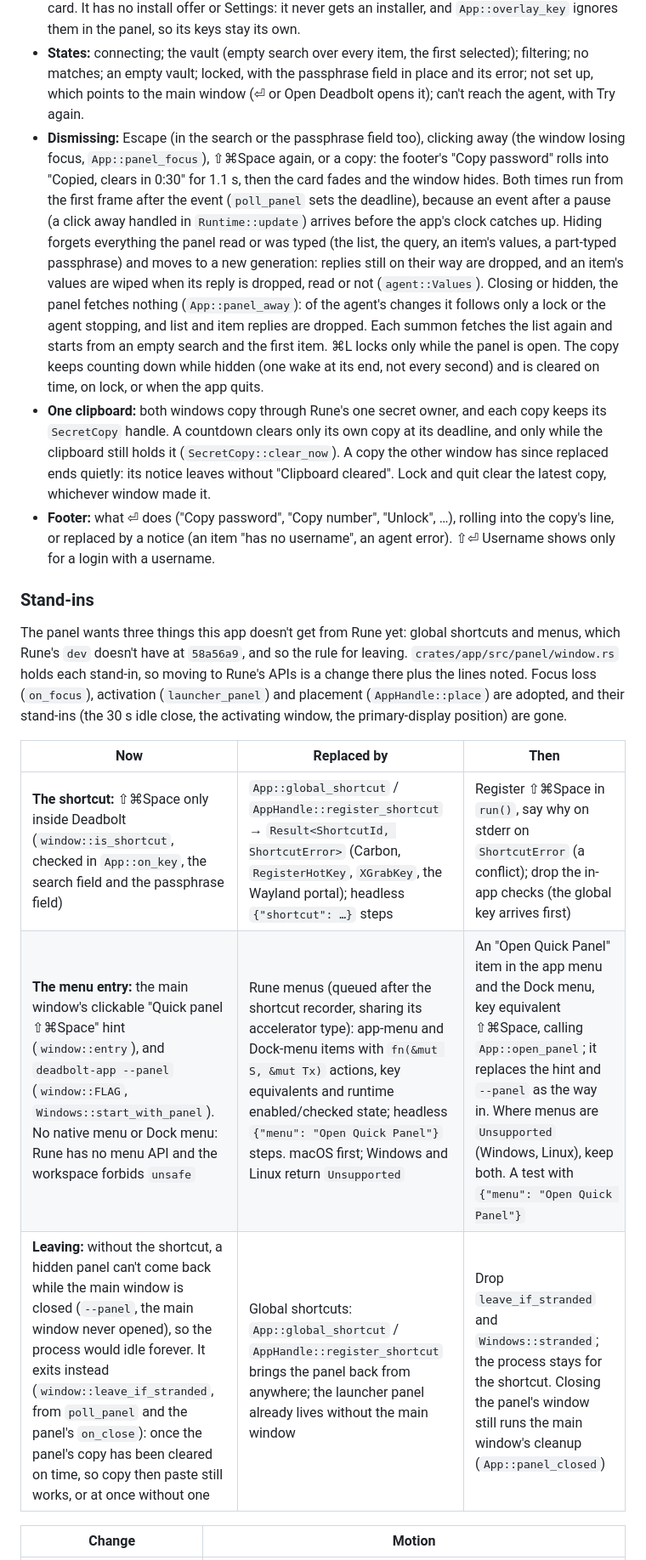
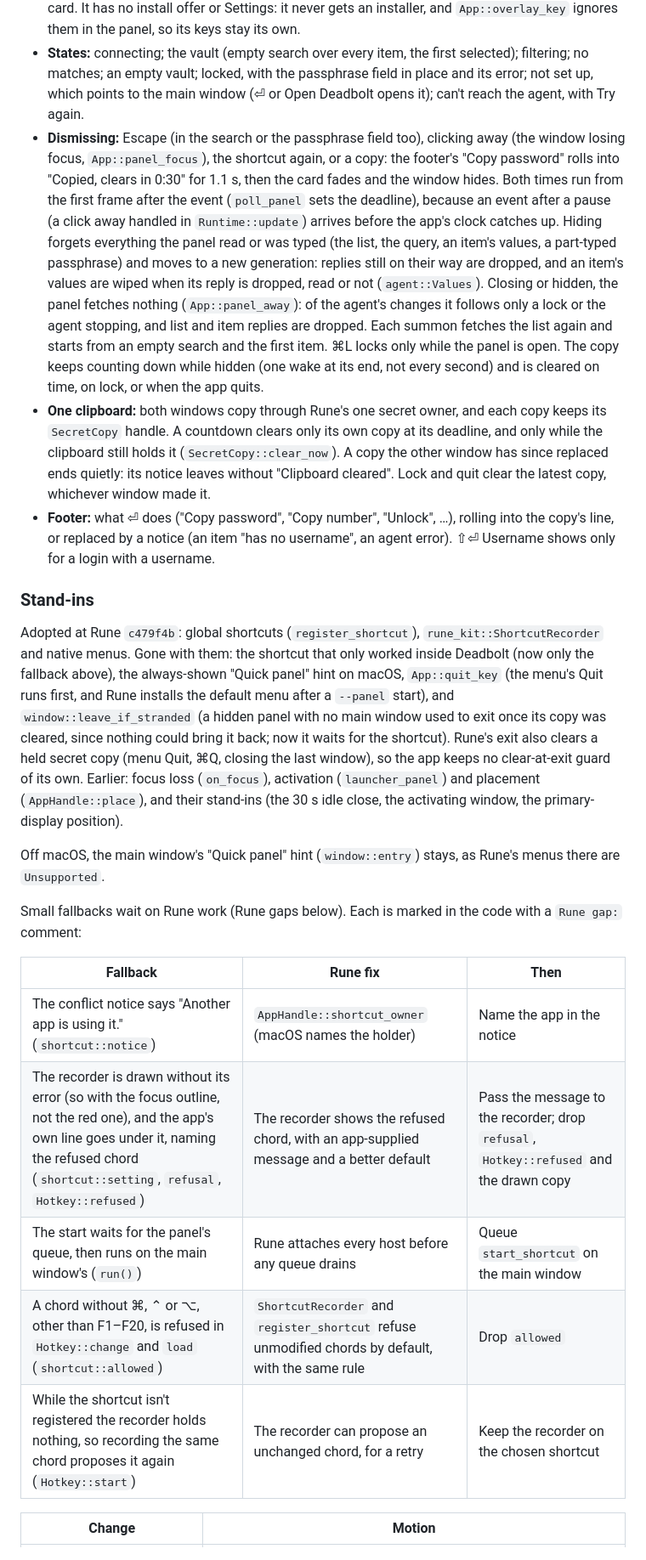
Before and after one commit to anomalyco/deadbolt, a Markdown page: docs/app.md, the part around one of its changes. Shown at 85% size. Rendered like a GitHub page.

Commit message:
docs(app): describe the global shortcut, Settings and menus, and the gaps left

```diff
--- a/docs/app.md
+++ b/docs/app.md
@@ -80,18 +85,24 @@ A Spotlight-style panel for the everyday task: press ⇧⌘Space, type, ⏎ copi
 - **What it reuses:** the vault view's search field (`view::search_input`), rows (`view::rows`, `list_row`), the passphrase field and unlock error, and the model's filtering, selection and copy-with-countdown. The panel adds only its phases (`Open`, `Copied`, `Closing`, `Hidden`) and its card. It has no install offer or Settings: it never gets an installer, and `App::overlay_key` ignores them in the panel, so its keys stay its own.
 - **States:** connecting; the vault (empty search over every item, the first selected); filtering; no matches; an empty vault; locked, with the passphrase field in place and its error; not set up, which points to the main window (⏎ or Open Deadbolt opens it); can't reach the agent, with Try again.
-- **Dismissing:** Escape (in the search or the passphrase field too), clicking away (the window losing focus, `App::panel_focus`), ⇧⌘Space again, or a copy: the footer's "Copy password" rolls into "Copied, clears in 0:30" for 1.1 s, then the card fades and the window hides. Both times run from the first frame after the event (`poll_panel` sets the deadline), because an event after a pause (a click away handled in `Runtime::update`) arrives before the app's clock catches up. Hiding forgets everything the panel read or was typed (the list, the query, an item's values, a part-typed passphrase) and moves to a new generation: replies still on their way are dropped, and an item's values are wiped when its reply is dropped, read or not (`agent::Values`). Closing or hidden, the panel fetches nothing (`App::panel_away`): of the agent's changes it follows only a lock or the agent stopping, and list and item replies are dropped. Each summon fetches the list again and starts from an empty search and the first item. ⌘L locks only while the panel is open. The copy keeps counting down while hidden (one wake at its end, not every second) and is cleared on time, on lock, or when the app quits.
+- **Dismissing:** Escape (in the search or the passphrase field too), clicking away (the window losing focus, `App::panel_focus`), the shortcut again, or a copy: the footer's "Copy password" rolls into "Copied, clears in 0:30" for 1.1 s, then the card fades and the window hides. Both times run from the first frame after the event (`poll_panel` sets the deadline), because an event after a pause (a click away handled in `Runtime::update`) arrives before the app's clock catches up. Hiding forgets everything the panel read or was typed (the list, the query, an item's values, a part-typed passphrase) and moves to a new generation: replies still on their way are dropped, and an item's values are wiped when its reply is dropped, read or not (`agent::Values`). Closing or hidden, the panel fetches nothing (`App::panel_away`): of the agent's changes it follows only a lock or the agent stopping, and list and item replies are dropped. Each summon fetches the list again and starts from an empty search and the first item. ⌘L locks only while the panel is open. The copy keeps counting down while hidden (one wake at its end, not every second) and is cleared on time, on lock, or when the app quits.
 - **One clipboard:** both windows copy through Rune's one secret owner, and each copy keeps its `SecretCopy` handle. A countdown clears only its own copy at its deadline, and only while the clipboard still holds it (`SecretCopy::clear_now`). A copy the other window has since replaced ends quietly: its notice leaves without "Clipboard cleared". Lock and quit clear the latest copy, whichever window made it.
 - **Footer:** what ⏎ does ("Copy password", "Copy number", "Unlock", …), rolling into the copy's line, or replaced by a notice (an item "has no username", an agent error). ⇧⏎ Username shows only for a login with a username.
 
 ### Stand-ins
 
-The panel wants three things this app doesn't get from Rune yet: global shortcuts and menus, which Rune's `dev` doesn't have at `58a56a9`, and so the rule for leaving. `crates/app/src/panel/window.rs` holds each stand-in, so moving to Rune's APIs is a change there plus the lines noted. Focus loss (`on_focus`), activation (`launcher_panel`) and placement (`AppHandle::place`) are adopted, and their stand-ins (the 30 s idle close, the activating window, the primary-display position) are gone.
+Adopted at Rune `c479f4b`: global shortcuts (`register_shortcut`), `rune_kit::ShortcutRecorder` and native menus. Gone with them: the shortcut that only worked inside Deadbolt (now only the fallback above), the always-shown "Quick panel" hint on macOS, `App::quit_key` (the menu's Quit runs first, and Rune installs the default menu after a `--panel` start), and `window::leave_if_stranded` (a hidden panel with no main window used to exit once its copy was cleared, since nothing could bring it back; now it waits for the shortcut). Rune's exit also clears a held secret copy (menu Quit, ⌘Q, closing the last window), so the app keeps no clear-at-exit guard of its own. Earlier: focus loss (`on_focus`), activation (`launcher_panel`) and placement (`AppHandle::place`), and their stand-ins (the 30 s idle close, the activating window, the primary-display position).
 
-| Now | Replaced by | Then |
+Off macOS, the main window's "Quick panel" hint (`window::entry`) stays, as Rune's menus there are `Unsupported`.
+
+Small fallbacks wait on Rune work (Rune gaps below). Each is marked in the code with a `Rune gap:` comment:
+
+| Fallback | Rune fix | Then |
 |---|---|---|
-| **The shortcut:** ⇧⌘Space only inside Deadbolt (`window::is_shortcut`, checked in `App::on_key`, the search field and the passphrase field) | `App::global_shortcut` / `AppHandle::register_shortcut` → `Result<ShortcutId, ShortcutError>` (Carbon, `RegisterHotKey`, `XGrabKey`, the Wayland portal); headless `{"shortcut": …}` steps | Register ⇧⌘Space in `run()`, say why on stderr on `ShortcutError` (a conflict); drop the in-app checks (the global key arrives first) |
-| **The menu entry:** the main window's clickable "Quick panel ⇧⌘Space" hint (`window::entry`), and `deadbolt-app --panel` (`window::FLAG`, `Windows::start_with_panel`). No native menu or Dock menu: Rune has no menu API and the workspace forbids `unsafe` | Rune menus (queued after the shortcut recorder, sharing its accelerator type): app-menu and Dock-menu items with `fn(&mut S, &mut Tx)` actions, key equivalents and runtime enabled/checked state; headless `{"menu": "Open Quick Panel"}` steps. macOS first; Windows and Linux return `Unsupported` | An "Open Quick Panel" item in the app menu and the Dock menu, key equivalent ⇧⌘Space, calling `App::open_panel`; it replaces the hint and `--panel` as the way in. Where menus are `Unsupported` (Windows, Linux), keep both. A test with `{"menu": "Open Quick Panel"}` |
-| **Leaving:** without the shortcut, a hidden panel can't come back while the main window is closed (`--panel`, the main window never opened), so the process would idle forever. It exits instead (`window::leave_if_stranded`, from `poll_panel` and the panel's `on_close`): once the panel's copy has been cleared on time, so copy then paste still works, or at once without one | Global shortcuts: `App::global_shortcut` / `AppHandle::register_shortcut` brings the panel back from anywhere; the launcher panel already lives without the main window | Drop `leave_if_stranded` and `Windows::stranded`; the process stays for the shortcut. Closing the panel's window still runs the main window's cleanup (`App::panel_closed`) |
+| The conflict notice says "Another app is using it." (`shortcut::notice`) | `AppHandle::shortcut_owner` (macOS names the holder) | Name the app in the notice |
+| The recorder is drawn without its error (so with the focus outline, not the red one), and the app's own line goes under it, naming the refused chord (`shortcut::setting`, `refusal`, `Hotkey::refused`) | The recorder shows the refused chord, with an app-supplied message and a better default | Pass the message to the recorder; drop `refusal`, `Hotkey::refused` and the drawn copy |
+| The start waits for the panel's queue, then runs on the main window's (`run()`) | Rune attaches every host before any queue drains | Queue `start_shortcut` on the main window |
+| A chord without ⌘, ⌃ or ⌥, other than F1–F20, is refused in `Hotkey::change` and `load` (`shortcut::allowed`) | `ShortcutRecorder` and `register_shortcut` refuse unmodified chords by default, with the same rule | Drop `allowed` |
+| While the shortcut isn't registered the recorder holds nothing, so recording the same chord proposes it again (`Hotkey::start`) | The recorder can propose an unchanged chord, for a retry | Keep the recorder on the chosen shortcut |
 
 | Change | Motion |
 |---|---|
```
Also changed, not shown: other parts of docs/app.md (+19 -10 lines).
